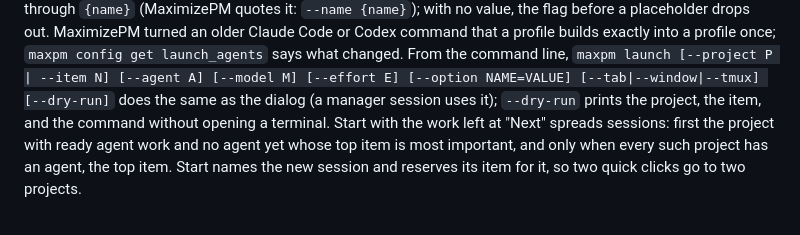
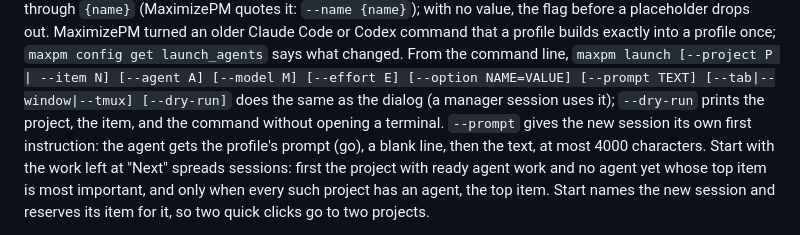
Before and after one commit to mhalstrom/biggestriver, a Markdown page: README.md, the part around the change. GitHub-like rendering.

Commit message:
README lists maxpm launch --prompt TEXT: the flag in the list and one sentence (the new session's own first instruction, after the profile's prompt; at most 4000 characters), as mark approved in #882 (#881)
Claude-Session: https://claude.ai/code/session_01J7kWoB8RJXXrhodJk4NxuD

```diff
--- a/README.md
+++ b/README.md
@@ -299,9 +299,11 @@ placeholder drops out. MaximizePM turned an older Claude Code or Codex command
 that a profile builds exactly into a profile once; `maxpm config get
 launch_agents` says what changed.
 From the command line, `maxpm launch [--project P | --item N] [--agent A]
-[--model M] [--effort E] [--option NAME=VALUE] [--tab|--window|--tmux] [--dry-run]` does the same as the
+[--model M] [--effort E] [--option NAME=VALUE] [--prompt TEXT] [--tab|--window|--tmux] [--dry-run]` does the same as the
 dialog (a manager session uses it); `--dry-run` prints the project, the item,
 and the command without opening a terminal.
+`--prompt` gives the new session its own first instruction: the agent gets
+the profile's prompt (go), a blank line, then the text, at most 4000 characters.
 Start with the work left at "Next" spreads sessions: first the project with
 ready agent work and no agent yet whose top item is most important, and only
 when every such project has an agent, the top item. Start names the new
```
